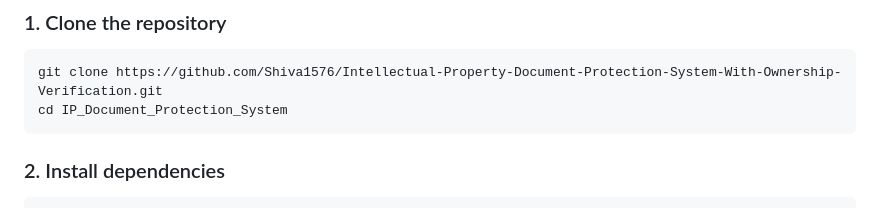
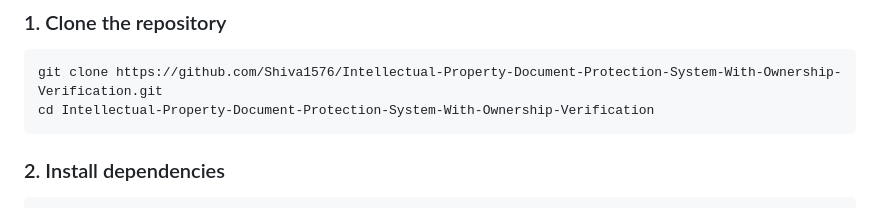
Before and after one commit to Shiva1576/Intellectual-Property-Document-Protection-System-With-Ownership-Verification, a Markdown page: README.md, the part around the change. Drawn GitHub-style.

Commit message:
Update directory name in README for cloning

````diff
--- a/README.md
+++ b/README.md
@@ -71,7 +71,7 @@ IP_Document_Protection_System/
 
 ```bash
 git clone https://github.com/Shiva1576/Intellectual-Property-Document-Protection-System-With-Ownership-Verification.git
-cd IP_Document_Protection_System
+cd Intellectual-Property-Document-Protection-System-With-Ownership-Verification
 ```
 
 ### 2. Install dependencies
````
